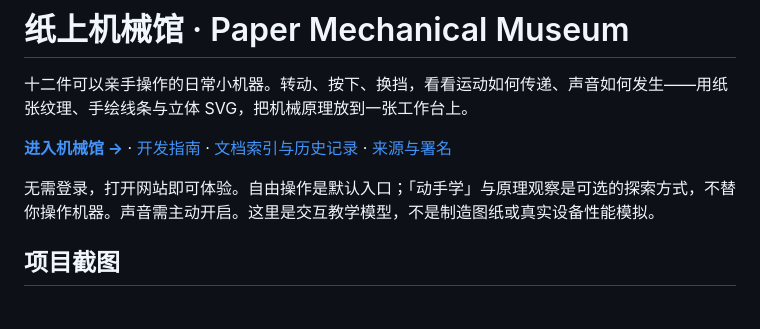
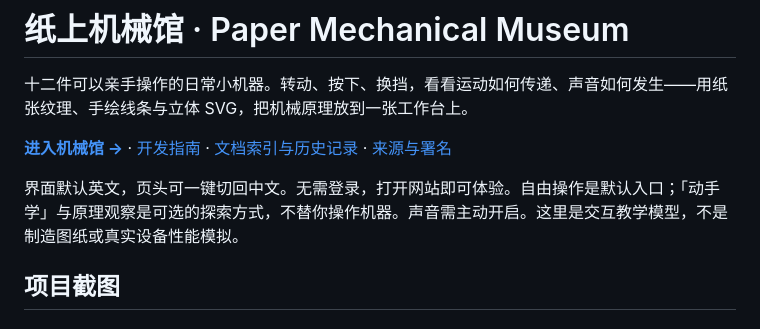
Before and after one commit to cookabc/paper-mechanical-museum, a Markdown page: README.zh-CN.md, the part around the change. Rendered like a GitHub page.

```diff
--- a/README.zh-CN.md
+++ b/README.zh-CN.md
@@ -4,7 +4,7 @@
 
 **[进入机械馆 →](https://paper-mechanical-museum.vercel.app/)** · [开发指南](docs/DEVELOPMENT.md) · [文档索引与历史记录](docs/README.md) · [来源与署名](THIRD_PARTY_NOTICES.md)
 
-无需登录，打开网站即可体验。自由操作是默认入口；「动手学」与原理观察是可选的探索方式，不替你操作机器。声音需主动开启。这里是交互教学模型，不是制造图纸或真实设备性能模拟。
+界面默认英文，页头可一键切回中文。无需登录，打开网站即可体验。自由操作是默认入口；「动手学」与原理观察是可选的探索方式，不替你操作机器。声音需主动开启。这里是交互教学模型，不是制造图纸或真实设备性能模拟。
 
 ## 项目截图
 
```
Also changed, not shown: README.md (+1 -1 lines).
